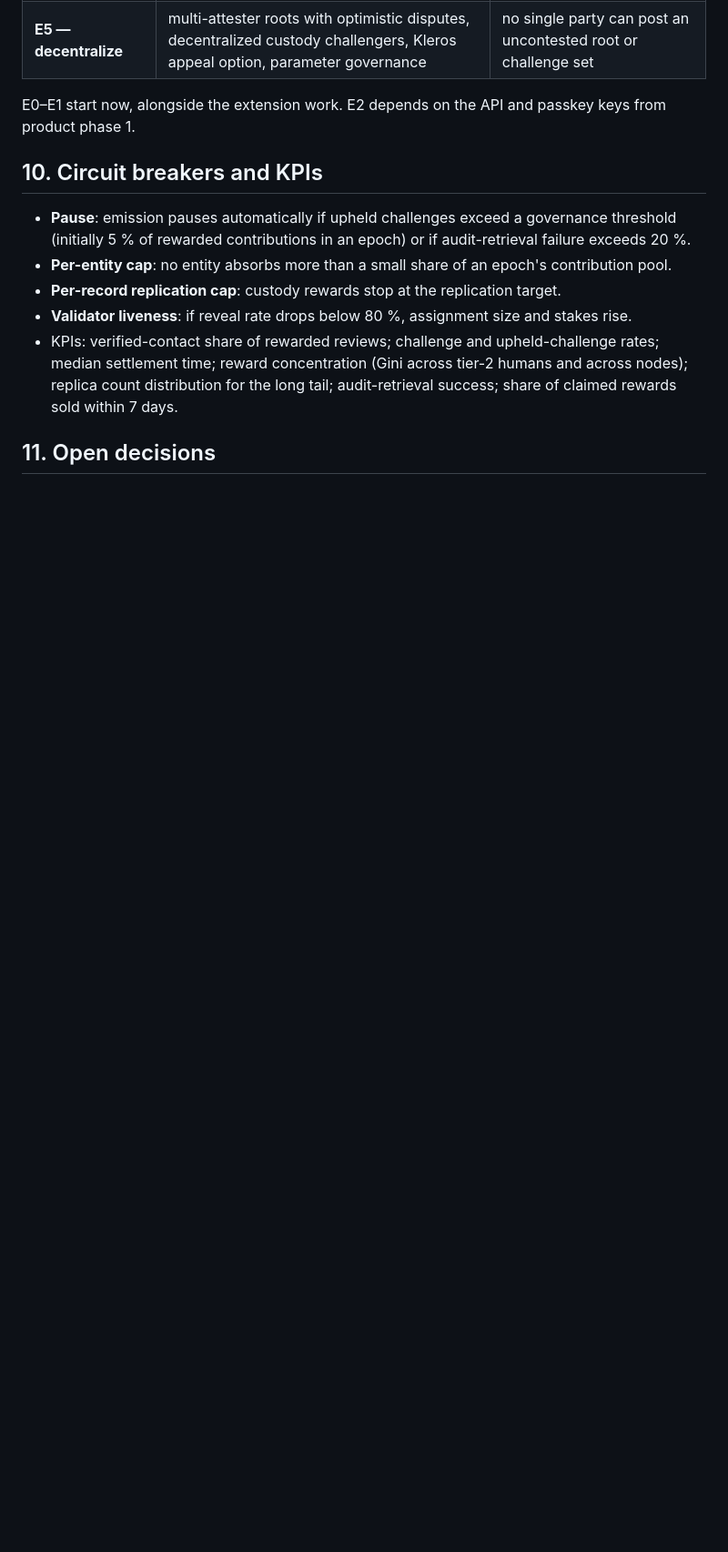
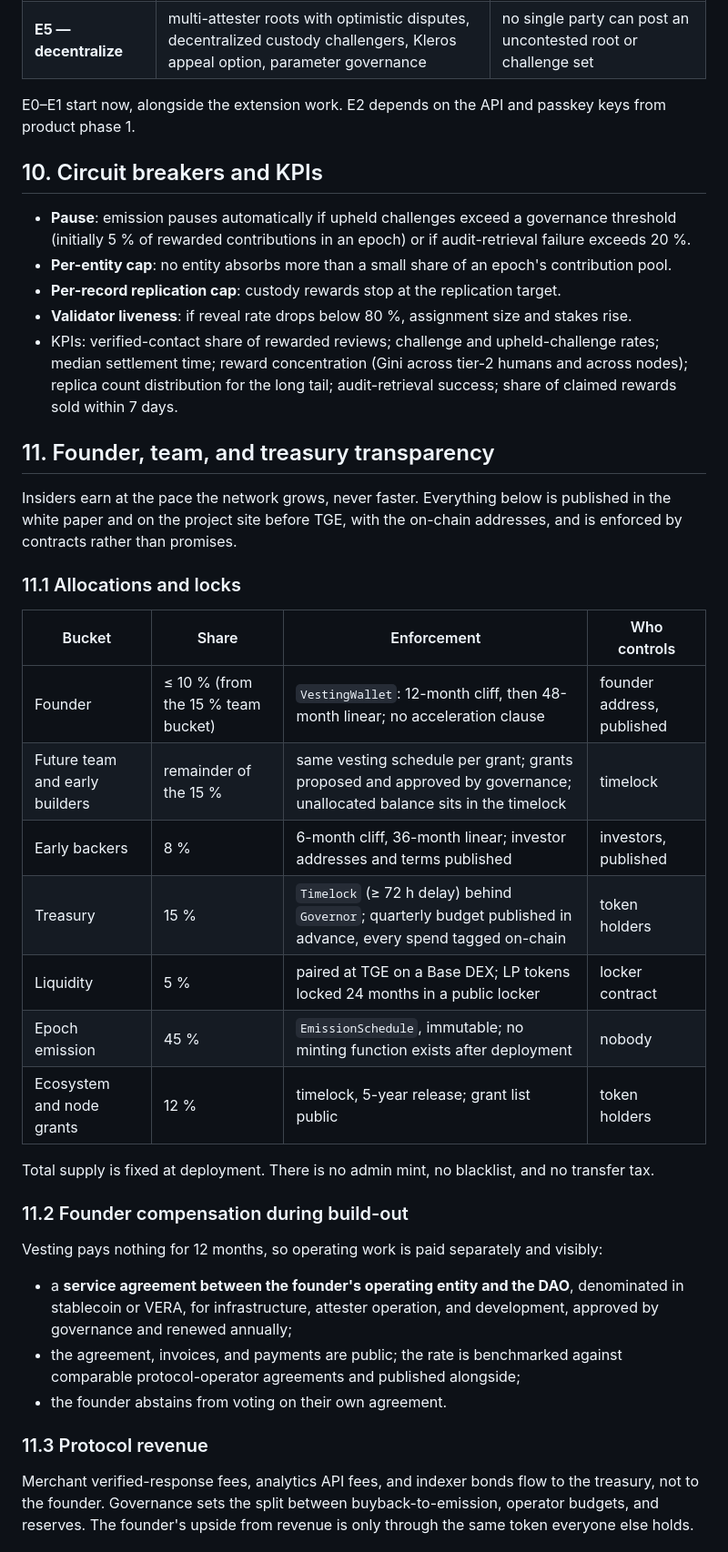
Before and after one commit to michalrewak/verity-reviews, a Markdown page: docs/ECONOMIC-LAYER.md, the part around one of its changes. Shown at 91% size. Drawn GitHub-style; blank space fills up the shorter version.

Commit message:
Add founder, team, and treasury transparency section
Co-authored-by: Copilot <223556219+Copilot@users.noreply.github.com>

```diff
--- a/docs/ECONOMIC-LAYER.md
+++ b/docs/ECONOMIC-LAYER.md
@@ -225,4 +225,33 @@ E0–E1 start now, alongside the extension work. E2 depends on the API and passk
 - **Validator liveness**: if reveal rate drops below 80 %, assignment size and stakes rise.
 - KPIs: verified-contact share of rewarded reviews; challenge and upheld-challenge rates; median settlement time; reward concentration (Gini across tier-2 humans and across nodes); replica count distribution for the long tail; audit-retrieval success; share of claimed rewards sold within 7 days.
 
-## 11. Open decisions
+## 11. Founder, team, and treasury transparency
+
+Insiders earn at the pace the network grows, never faster. Everything below is published in the white paper and on the project site before TGE, with the on-chain addresses, and is enforced by contracts rather than promises.
+
+### 11.1 Allocations and locks
+
+| Bucket | Share | Enforcement | Who controls |
+|---|---|---|---|
+| Founder | ≤ 10 % (from the 15 % team bucket) | `VestingWallet`: 12-month cliff, then 48-month linear; no acceleration clause | founder address, published |
+| Future team and early builders | remainder of the 15 % | same vesting schedule per grant; grants proposed and approved by governance; unallocated balance sits in the timelock | timelock |
+| Early backers | 8 % | 6-month cliff, 36-month linear; investor addresses and terms published | investors, published |
+| Treasury | 15 % | `Timelock` (≥ 72 h delay) behind `Governor`; quarterly budget published in advance, every spend tagged on-chain | token holders |
+| Liquidity | 5 % | paired at TGE on a Base DEX; LP tokens locked 24 months in a public locker | locker contract |
+| Epoch emission | 45 % | `EmissionSchedule`, immutable; no minting function exists after deployment | nobody |
+| Ecosystem and node grants | 12 % | timelock, 5-year release; grant list public | token holders |
+
+Total supply is fixed at deployment. There is no admin mint, no blacklist, and no transfer tax.
+
+### 11.2 Founder compensation during build-out
+
+Vesting pays nothing for 12 months, so operating work is paid separately and visibly:
+
+- a **service agreement between the founder's operating entity and the DAO**, denominated in stablecoin or VERA, for infrastructure, attester operation, and development, approved by governance and renewed annually;
+- the agreement, invoices, and payments are public; the rate is benchmarked against comparable protocol-operator agreements and published alongside;
+- the founder abstains from voting on their own agreement.
+
+### 11.3 Protocol revenue
+
+Merchant verified-response fees, analytics API fees, and indexer bonds flow to the treasury, not to the founder. Governance sets the split between buyback-to-emission, operator budgets, and reserves. The founder's upside from revenue is only through the same token everyone else holds.
+
```
Also changed, not shown: other parts of docs/ECONOMIC-LAYER.md (+18 -0 lines).
